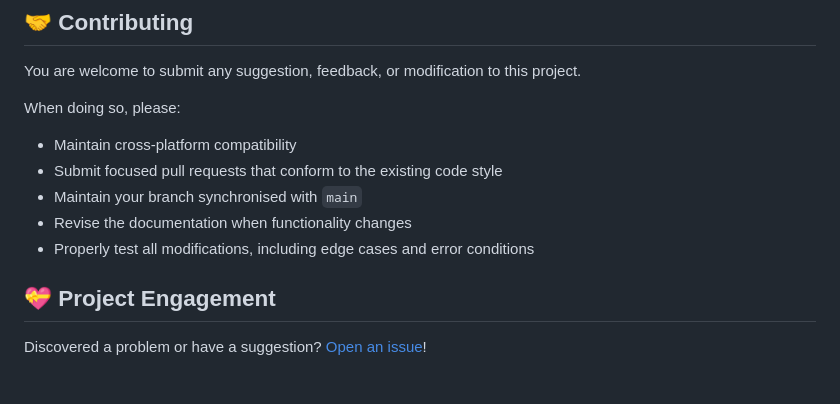
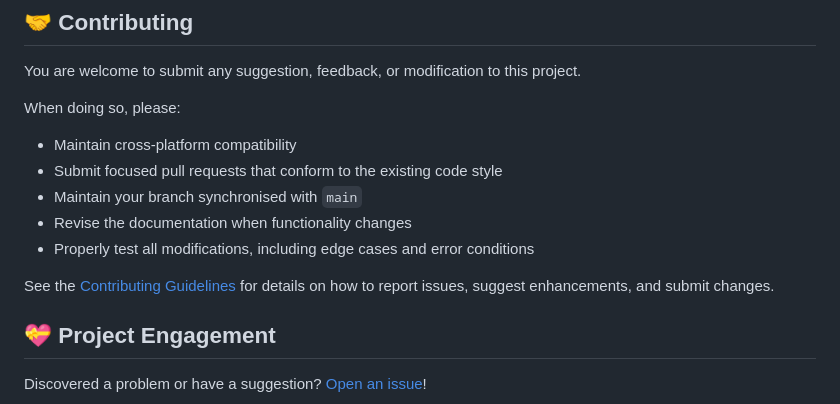
Before and after one commit to hmlendea/alias-cards-rou, a Markdown page: README.md, the part around the change. GitHub-like rendering; blank space fills up the shorter version.

Commit message:
contributing: Created CONTRIBUTING.md

```diff
--- a/README.md
+++ b/README.md
@@ -57,6 +57,8 @@ When doing so, please:
 - Revise the documentation when functionality changes
 - Properly test all modifications, including edge cases and error conditions
 
+See the [Contributing Guidelines](./CONTRIBUTING.md) for details on how to report issues, suggest enhancements, and submit changes.
+
 ## 💝 Project Engagement
 
 Discovered a problem or have a suggestion? [Open an issue](https://github.com/hmlendea/alias-cards-rou/issues)!
```
Also changed, not shown: CONTRIBUTING.md (added, +95 -0 lines).
